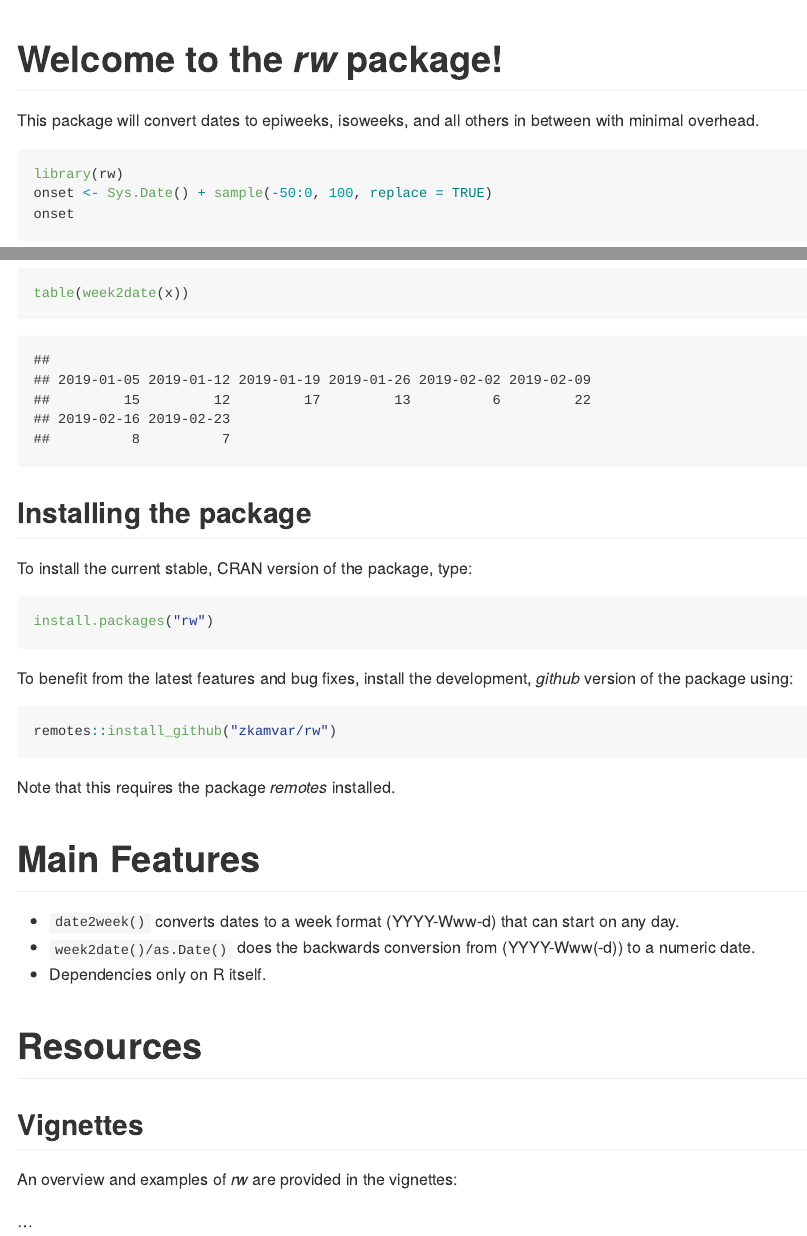
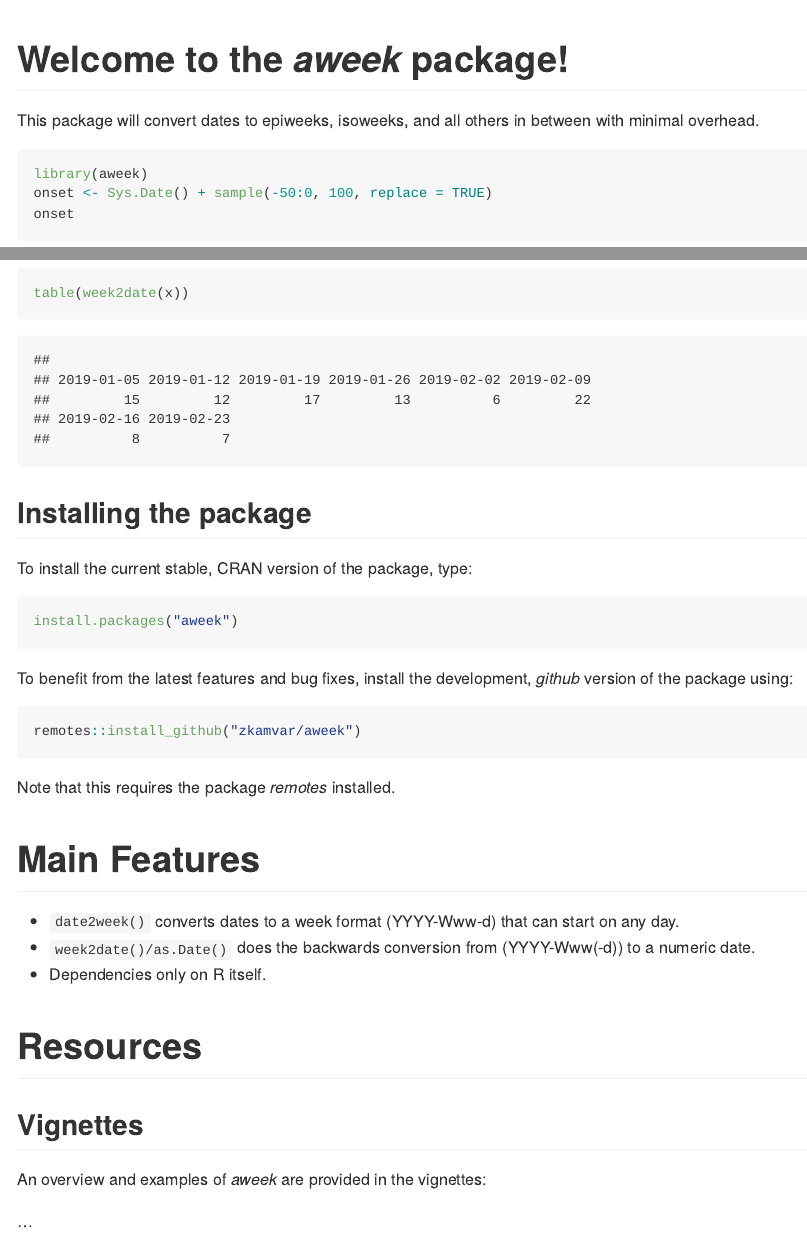
Before and after one commit to reconhub/aweek, an R Markdown document (README.Rmd): the page in a window 1100 px wide, from its top, and a second part further down, joined at a grey line. The pictures show the output file README.md that the author committed with the source, drawn offline in the style of GitHub; badge pictures from the web are left out.

Commit message:
rename package to aweek

````diff
--- a/README.Rmd
+++ b/README.Rmd
@@ -2,16 +2,16 @@
 output: github_document
 ---
 
-[![CRAN_Status_Badge](http://www.r-pkg.org/badges/version/rw)](https://cran.r-project.org/package=rw)
+[![CRAN_Status_Badge](http://www.r-pkg.org/badges/version/aweek)](https://cran.r-project.org/package=aweek)
 
-# Welcome to the *rw* package!
+# Welcome to the *aweek* package!
 
 This package will convert dates to epiweeks, isoweeks, and all others in between
 with minimal overhead.
 
 ```{r epiweek}
 
-library(rw)
+library(aweek)
 onset <- Sys.Date() + sample(-50:0, 100, replace = TRUE)
 onset
 date2week(onset, week_start = 1) # ISO weeks starting on Monday (default)
@@ -27,13 +27,13 @@ table(week2date(x))
 To install the current stable, CRAN version of the package, type:
 
 ```{r install, eval = FALSE}
-install.packages("rw")
+install.packages("aweek")
 ```
 
 To benefit from the latest features and bug fixes, install the development, *github* version of the package using:
 
 ```{r install2, eval = FALSE}
-remotes::install_github("zkamvar/rw")
+remotes::install_github("zkamvar/aweek")
 ```
 
 Note that this requires the package *remotes* installed.
@@ -52,7 +52,7 @@ Note that this requires the package *remotes* installed.
 
 ## Vignettes
 
-An overview and examples of *rw* are provided in the vignettes:
+An overview and examples of *aweek* are provided in the vignettes:
 
 ...
 
````
Also changed, not shown: NEWS.md (+1 -1 lines), vignettes/introduction.Rmd (+4 -4 lines), README.md, README.Rmd (2 more changed lines), 1 other file.
